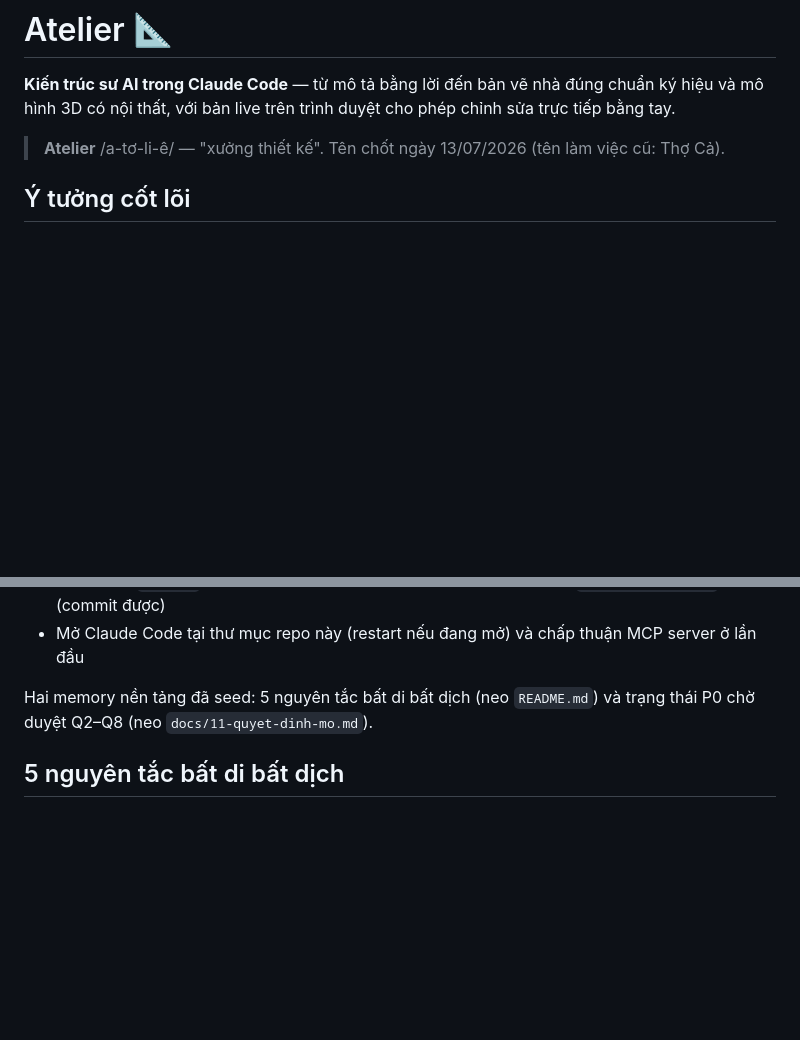
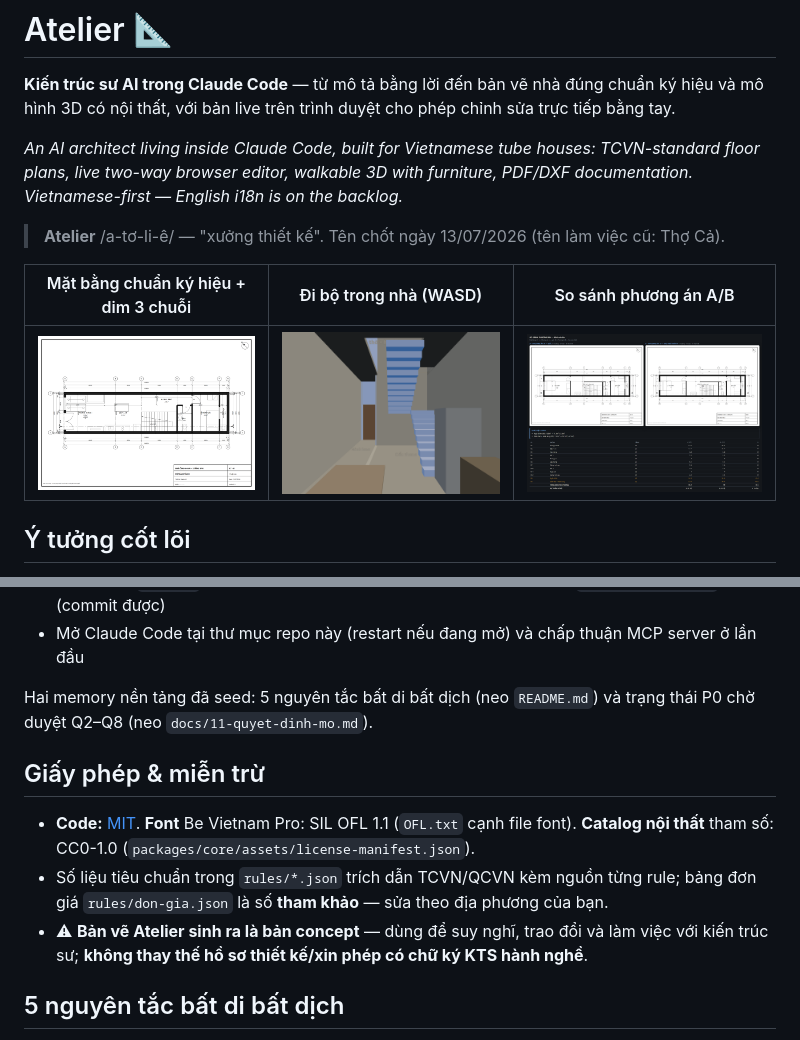
Before and after one commit to lebac-svg/Atelier, a Markdown page: README.md, 2 parts joined by grey strips. Drawn GitHub-style; pictures changed too: docs/images/di-bo-3d.png (added), docs/images/mat-bang-l1.png (added), docs/images/so-sanh-phuong-an.png (added); blank space fills up the shorter version.

Commit message:
Chuẩn bị mở mã nguồn (chốt Q7): LICENSE MIT + OFL font + ảnh demo README
- LICENSE MIT (kèm ghi chú thành phần: font OFL 1.1, catalog CC0, rules
  trích nguồn TCVN, disclaimer bản vẽ concept)
- OFL.txt bổ sung cạnh font web (server đã có từ P1)
- package.json (root + 3 packages): license/description/repository/homepage
- README: dòng giới thiệu tiếng Anh, 3 ảnh demo (mặt bằng, đi bộ 3D,
  so sánh phương án), mục "Giấy phép & miễn trừ"
- doc 11: Q7 chốt OPEN-SOURCE 13/07/2026 tại github.com/lebac-svg/Atelier

Co-Authored-By: Claude Fable 5 <noreply@anthropic.com>

```diff
--- a/README.md
+++ b/README.md
@@ -2,7 +2,13 @@
 
 **Kiến trúc sư AI trong Claude Code** — từ mô tả bằng lời đến bản vẽ nhà đúng chuẩn ký hiệu và mô hình 3D có nội thất, với bản live trên trình duyệt cho phép chỉnh sửa trực tiếp bằng tay.
 
+*An AI architect living inside Claude Code, built for Vietnamese tube houses: TCVN-standard floor plans, live two-way browser editor, walkable 3D with furniture, PDF/DXF documentation. Vietnamese-first — English i18n is on the backlog.*
+
 > **Atelier** /a-tơ-li-ê/ — "xưởng thiết kế". Tên chốt ngày 13/07/2026 (tên làm việc cũ: Thợ Cả).
+
+| Mặt bằng chuẩn ký hiệu + dim 3 chuỗi | Đi bộ trong nhà (WASD) | So sánh phương án A/B |
+|---|---|---|
+| ![Mặt bằng tầng 1](docs/images/mat-bang-l1.png) | ![Đi bộ 3D](docs/images/di-bo-3d.png) | ![So sánh phương án](docs/images/so-sanh-phuong-an.png) |
 
 ## Ý tưởng cốt lõi
 
@@ -62,6 +68,12 @@ Repo đã tích hợp **[haido](https://github.com/lebac-svg/haido)** (v0.2.3)
 
 Hai memory nền tảng đã seed: 5 nguyên tắc bất di bất dịch (neo `README.md`) và trạng thái P0 chờ duyệt Q2–Q8 (neo `docs/11-quyet-dinh-mo.md`).
 
+## Giấy phép & miễn trừ
+
+- **Code:** [MIT](LICENSE). **Font** Be Vietnam Pro: SIL OFL 1.1 (`OFL.txt` cạnh file font). **Catalog nội thất** tham số: CC0-1.0 (`packages/core/assets/license-manifest.json`).
+- Số liệu tiêu chuẩn trong `rules/*.json` trích dẫn TCVN/QCVN kèm nguồn từng rule; bảng đơn giá `rules/don-gia.json` là số **tham khảo** — sửa theo địa phương của bạn.
+- ⚠ **Bản vẽ Atelier sinh ra là bản concept** — dùng để suy nghĩ, trao đổi và làm việc với kiến trúc sư; **không thay thế hồ sơ thiết kế/xin phép có chữ ký KTS hành nghề**.
+
 ## 5 nguyên tắc bất di bất dịch
 
 1. **Claude không bao giờ vẽ trực tiếp** — chỉ sửa model tham số; renderer mới là thứ vẽ.
```
Also changed, not shown: docs/11-quyet-dinh-mo.md (+1 -1 lines), 6 other files.
